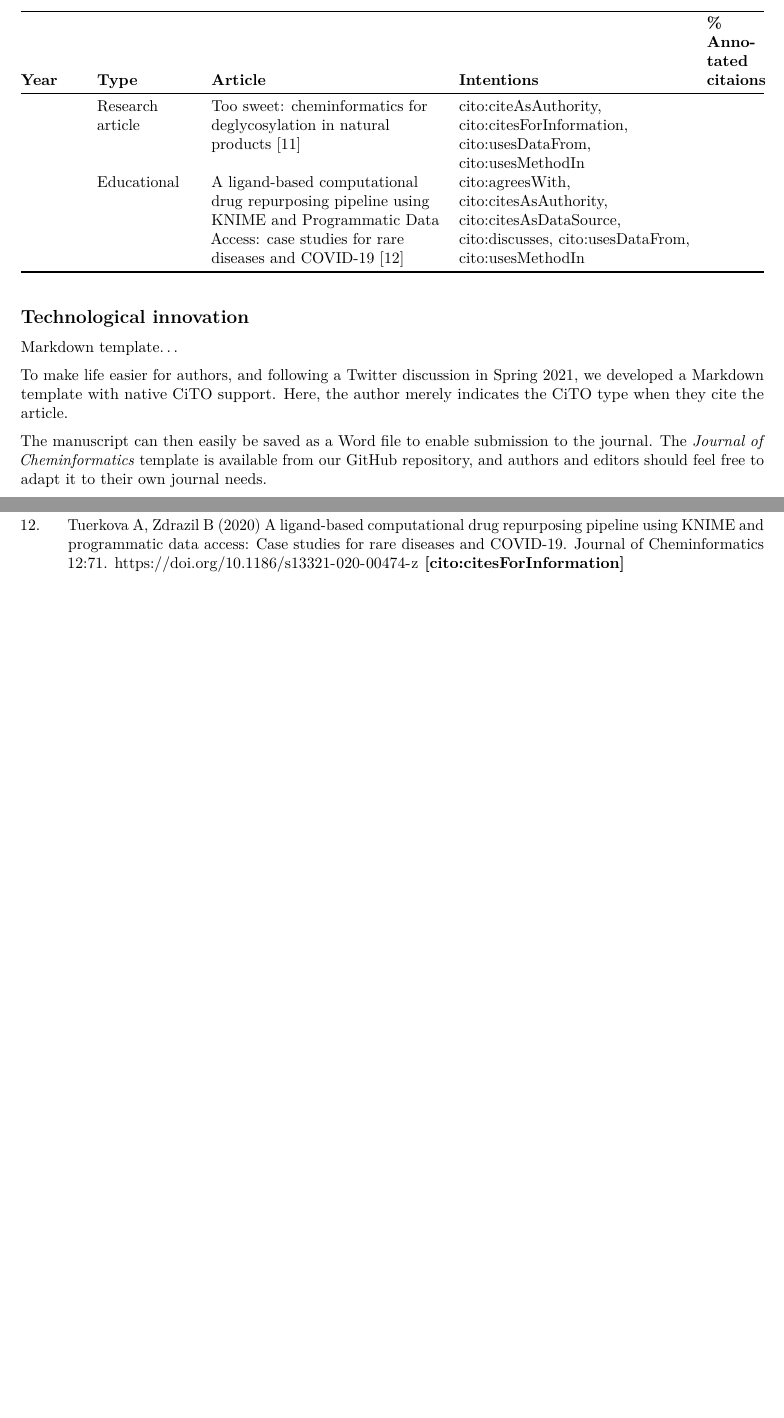
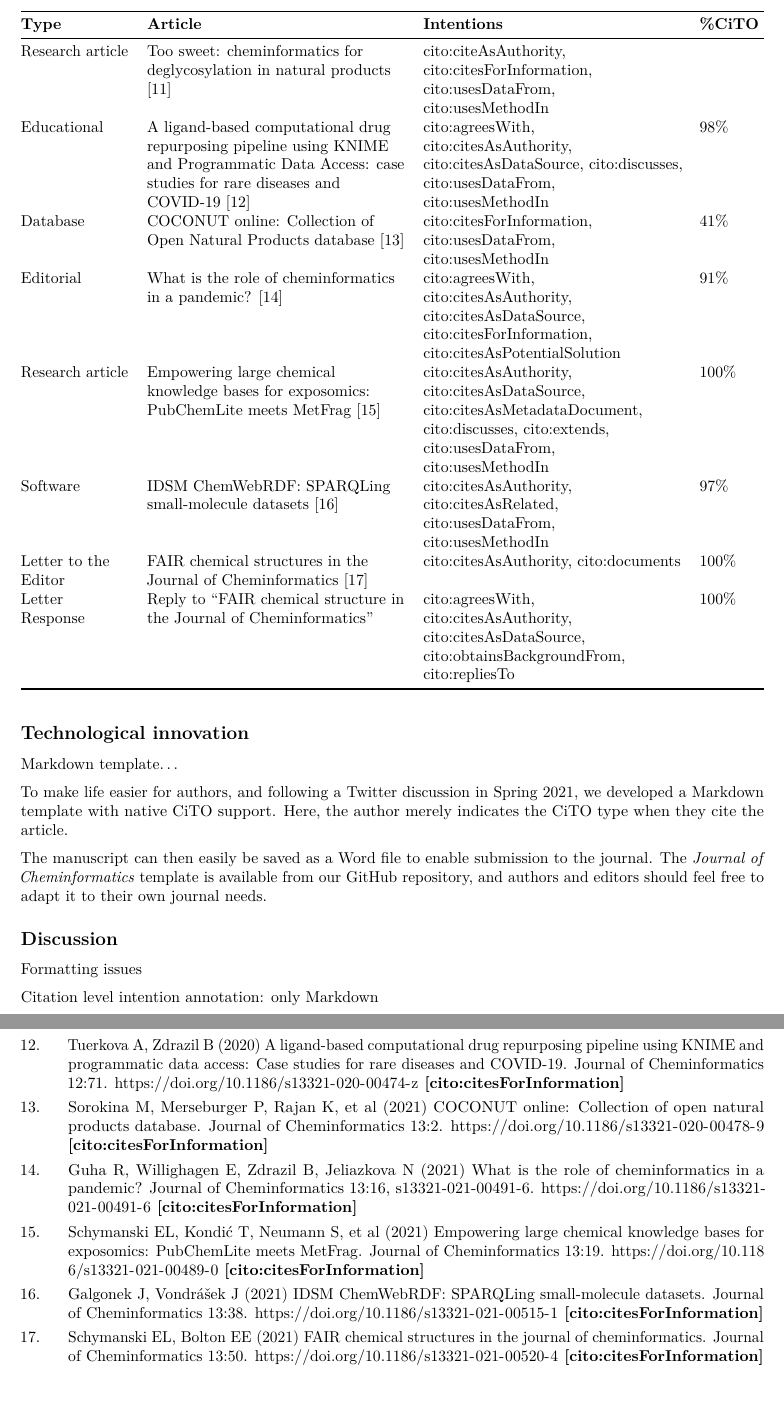
Before and after one commit to egonw/cito-update, an R Markdown document (article.Rmd): two parts of pages 4 and 5 of 5 before the commit and two parts of pages 4 and 6 of 6 after it, joined at a grey line, cut at the place of the change, the shorter picture padded with empty space. The pictures show the output file article.pdf that the author committed with the source.

Commit message:
Year 1 data collection finished

```diff
--- a/article.Rmd
+++ b/article.Rmd
@@ -129,2 +124,0 @@ is the most used intention, with 226 annotated citations (out of 603) in 38 arti
-||Research article|Too sweet: cheminformatics for deglycosylation in natural products [@citesForInformation:Schaub2020]|cito:citeAsAuthority, cito:citesForInformation, cito:usesDataFrom, cito:usesMethodIn||
-||Educational|A ligand-based computational drug repurposing pipeline using KNIME and Programmatic Data Access: case studies for rare diseases and COVID-19 [@citesForInformation:Tuerkova2020]|cito:agreesWith, cito:citesAsAuthority, cito:citesAsDataSource, cito:discusses, cito:usesDataFrom, cito:usesMethodIn||
@@ -131,3 +131,11 @@ is the most used intention, with 226 annotated citations (out of 603) in 38 arti
+|Research article|Too sweet: cheminformatics for deglycosylation in natural products [@citesForInformation:Schaub2020]|cito:citeAsAuthority, cito:citesForInformation, cito:usesDataFrom, cito:usesMethodIn||
+|Educational|A ligand-based computational drug repurposing pipeline using KNIME and Programmatic Data Access: case studies for rare diseases and COVID-19 [@citesForInformation:Tuerkova2020]|cito:agreesWith, cito:citesAsAuthority, cito:citesAsDataSource, cito:discusses, cito:usesDataFrom, cito:usesMethodIn|98%|
+|Database|COCONUT online: Collection of Open Natural Products database [@citesForInformation:Sorokina2021]|cito:citesForInformation, cito:usesDataFrom, cito:usesMethodIn|41%|
+|Editorial|What is the role of cheminformatics in a pandemic? [@citesForInformation:Guha2021]|cito:agreesWith, cito:citesAsAuthority, cito:citesAsDataSource, cito:citesForInformation, cito:citesAsPotentialSolution|91%|
+|Research article|Empowering large chemical knowledge bases for exposomics: PubChemLite meets MetFrag [@citesForInformation:Schymanski2021]|cito:citesAsAuthority, cito:citesAsDataSource, cito:citesAsMetadataDocument, cito:discusses, cito:extends, cito:usesDataFrom, cito:usesMethodIn|100%|
+|Software|IDSM ChemWebRDF: SPARQLing small-molecule datasets [@citesForInformation:Galgonek2021]|cito:citesAsAuthority, cito:citesAsRelated, cito:usesDataFrom, cito:usesMethodIn|97%|
+|Letter to the Editor|FAIR chemical structures in the Journal of Cheminformatics [@citesForInformation:SchymanskiBolton2021]|cito:citesAsAuthority, cito:documents|100%|
+|Letter Response|Reply to “FAIR chemical structure in the Journal of Cheminformatics”|cito:agreesWith, cito:citesAsAuthority, cito:citesAsDataSource, cito:obtainsBackgroundFrom, cito:repliesTo| 100%|
 
 ## Technological innovation
 
@@ -136,6 +144,12 @@ Markdown template...
 To make life easier for authors, and following a Twitter discussion in Spring 2021, we developed a Markdown template with native CiTO support. Here, the author merely indicates the CiTO type when they cite the article.
 
 The manuscript can then easily be saved as a Word file to enable submission to the journal. The *Journal of Cheminformatics* template is available from our GitHub repository, and authors and editors should feel free to adapt it to their own journal needs.
+
+## Discussion
+
+Formatting issues
+
+Citation level intention annotation: only Markdown
 
 ## What is next?
 
```
Also changed, not shown: bibliography.bib (+10 -0 lines), article.pdf, article.Rmd (10 more changed lines).
